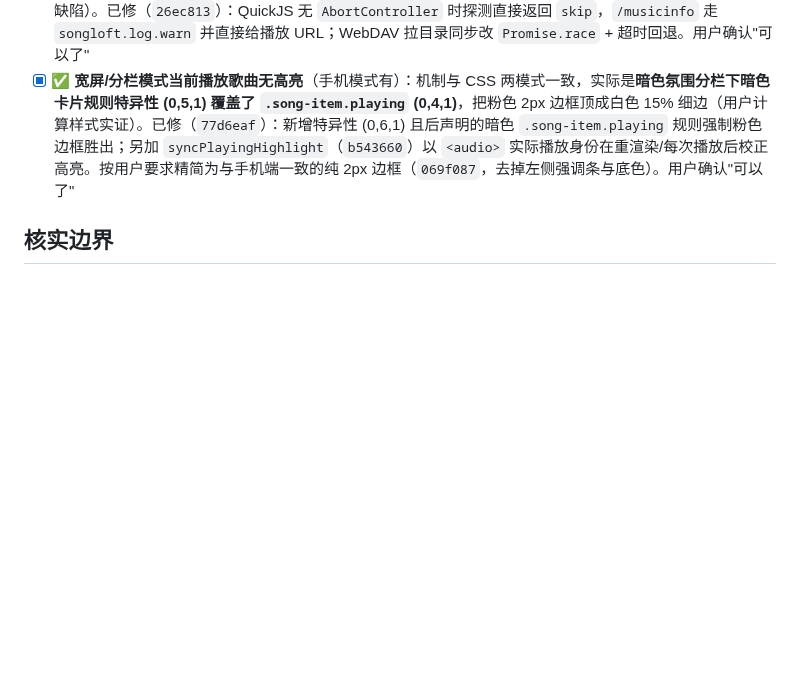
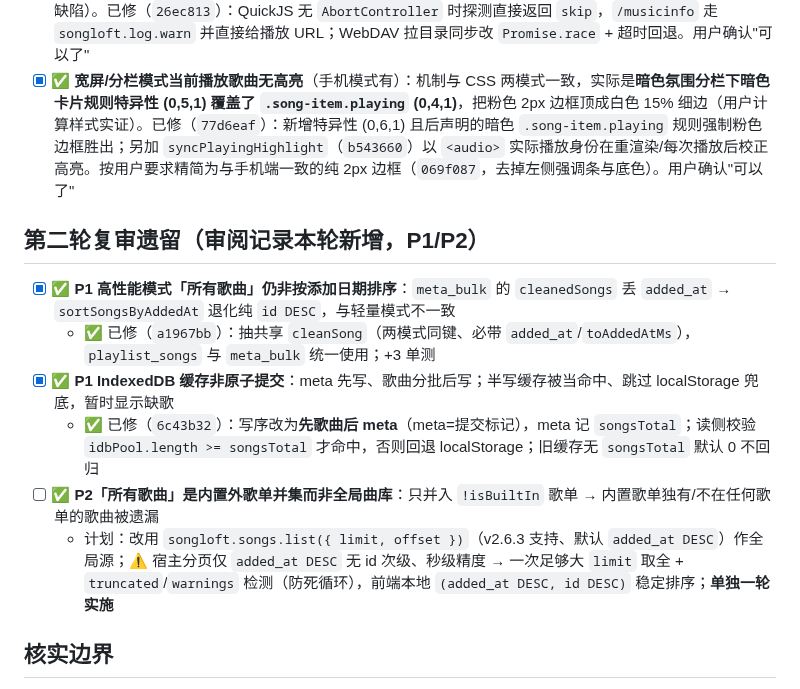
Before and after one commit to MbAIGC/songloft-plugin-iwebplayer-S, a Markdown page: docs/修复计划-基于GPT5.6审阅记录.md, the part around the change. Rendered like a GitHub page; blank space fills up the shorter version.

Commit message:
docs: track second-round review - P1 sorted/IDB fixed, P2 global library pending

```diff
--- a/docs/修复计划-基于GPT5.6审阅记录.md
+++ b/docs/修复计划-基于GPT5.6审阅记录.md
@@ -106,6 +106,15 @@
 - [x] ✅ **新版插件全部歌曲无法播放**（`获取链接失败，自动跳过` + 连续 5 首暂停）：#9 的 `probeAudioUrl` 在 QuickJS 运行时调 `new AbortController()` 抛 `ReferenceError`（Node 测试有 AbortController 掩盖了此缺陷）。已修（`26ec813`）：QuickJS 无 `AbortController` 时探测直接返回 `skip`，`/musicinfo` 走 `songloft.log.warn` 并直接给播放 URL；WebDAV 拉目录同步改 `Promise.race` + 超时回退。用户确认"可以了"
 - [x] ✅ **宽屏/分栏模式当前播放歌曲无高亮**（手机模式有）：机制与 CSS 两模式一致，实际是**暗色氛围分栏下暗色卡片规则特异性 (0,5,1) 覆盖了 `.song-item.playing` (0,4,1)**，把粉色 2px 边框顶成白色 15% 细边（用户计算样式实证）。已修（`77d6eaf`）：新增特异性 (0,6,1) 且后声明的暗色 `.song-item.playing` 规则强制粉色边框胜出；另加 `syncPlayingHighlight`（`b543660`）以 `<audio>` 实际播放身份在重渲染/每次播放后校正高亮。按用户要求精简为与手机端一致的纯 2px 边框（`069f087`，去掉左侧强调条与底色）。用户确认"可以了"
 
+## 第二轮复审遗留（审阅记录本轮新增，P1/P2）
+
+- [x] ✅ **P1 高性能模式「所有歌曲」仍非按添加日期排序**：`meta_bulk` 的 `cleanedSongs` 丢 `added_at` → `sortSongsByAddedAt` 退化纯 `id DESC`，与轻量模式不一致
+  - ✅ 已修（`a1967bb`）：抽共享 `cleanSong`（两模式同键、必带 `added_at`/`toAddedAtMs`），`playlist_songs` 与 `meta_bulk` 统一使用；+3 单测
+- [x] ✅ **P1 IndexedDB 缓存非原子提交**：meta 先写、歌曲分批后写；半写缓存被当命中、跳过 localStorage 兜底，暂时显示缺歌
+  - ✅ 已修（`6c43b32`）：写序改为**先歌曲后 meta**（meta=提交标记），meta 记 `songsTotal`；读侧校验 `idbPool.length >= songsTotal` 才命中，否则回退 localStorage；旧缓存无 `songsTotal` 默认 0 不回归
+- [ ] ✅ **P2「所有歌曲」是内置外歌单并集而非全局曲库**：只并入 `!isBuiltIn` 歌单 → 内置歌单独有/不在任何歌单的歌曲被遗漏
+  - 计划：改用 `songloft.songs.list({ limit, offset })`（v2.6.3 支持、默认 `added_at DESC`）作全局源；⚠️ 宿主分页仅 `added_at DESC` 无 id 次级、秒级精度 → 一次足够大 `limit` 取全 + `truncated`/`warnings` 检测（防死循环），前端本地 `(added_at DESC, id DESC)` 稳定排序；**单独一轮实施**
+
 ## 核实边界
 
 - 本节 ✅/⚠️ 只覆盖「插件侧」代码（`src/`、`static/`、`android/`、`.github/workflows/`、`package.json`、`plugin.json`）。
```
